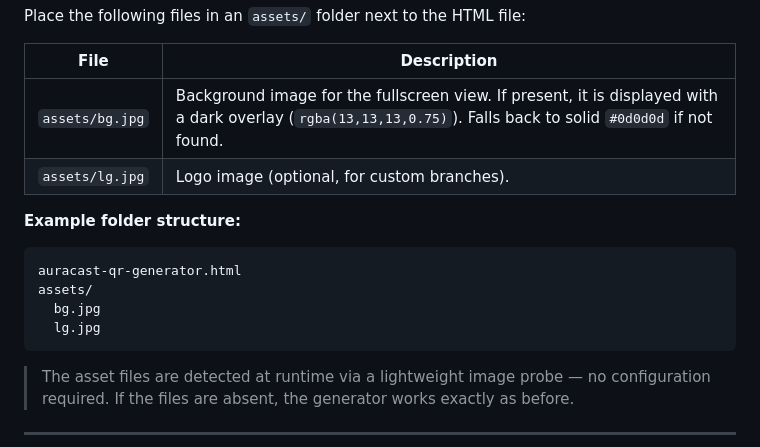
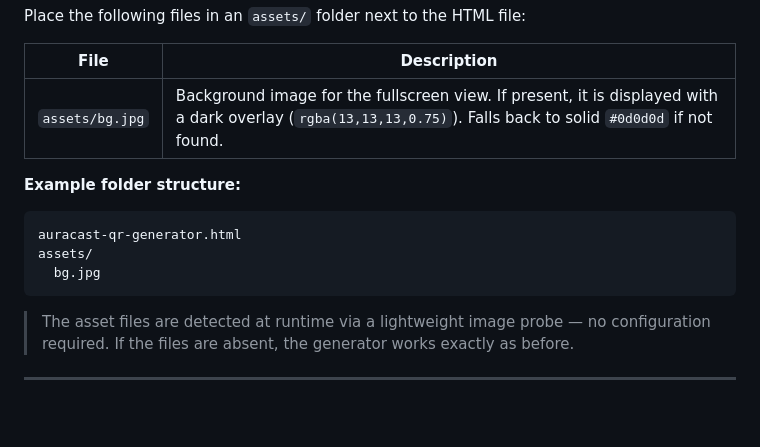
Before and after one commit to JohnnySepp/auracast-generator, a Markdown page: README.md, the part around the change. Rendered like a GitHub page; blank space fills up the shorter version.

Commit message:
docs: remove lg.jpg from Customization section
 - lg.jpg is not referenced in main branch HTML

````diff
--- a/README.md
+++ b/README.md
@@ -101,14 +101,12 @@ Place the following files in an `assets/` folder next to the HTML file:
 | File | Description |
 |---|---|
 | `assets/bg.jpg` | Background image for the fullscreen view. If present, it is displayed with a dark overlay (`rgba(13,13,13,0.75)`). Falls back to solid `#0d0d0d` if not found. |
-| `assets/lg.jpg` | Logo image (optional, for custom branches). |
 
 **Example folder structure:**
 ```
 auracast-qr-generator.html
 assets/
   bg.jpg
-  lg.jpg
 ```
 
 > The asset files are detected at runtime via a lightweight image probe — no configuration required. If the files are absent, the generator works exactly as before.
````
